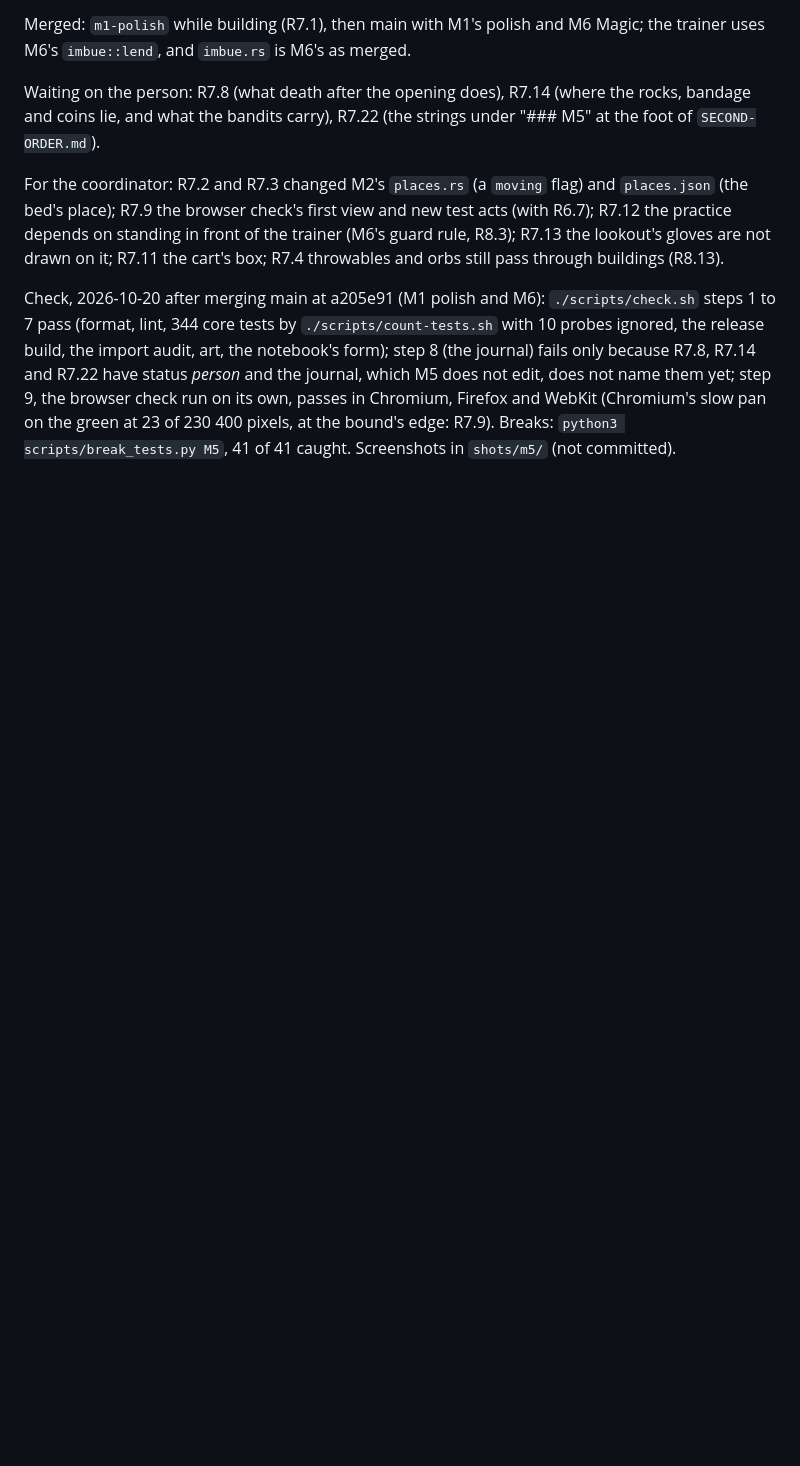
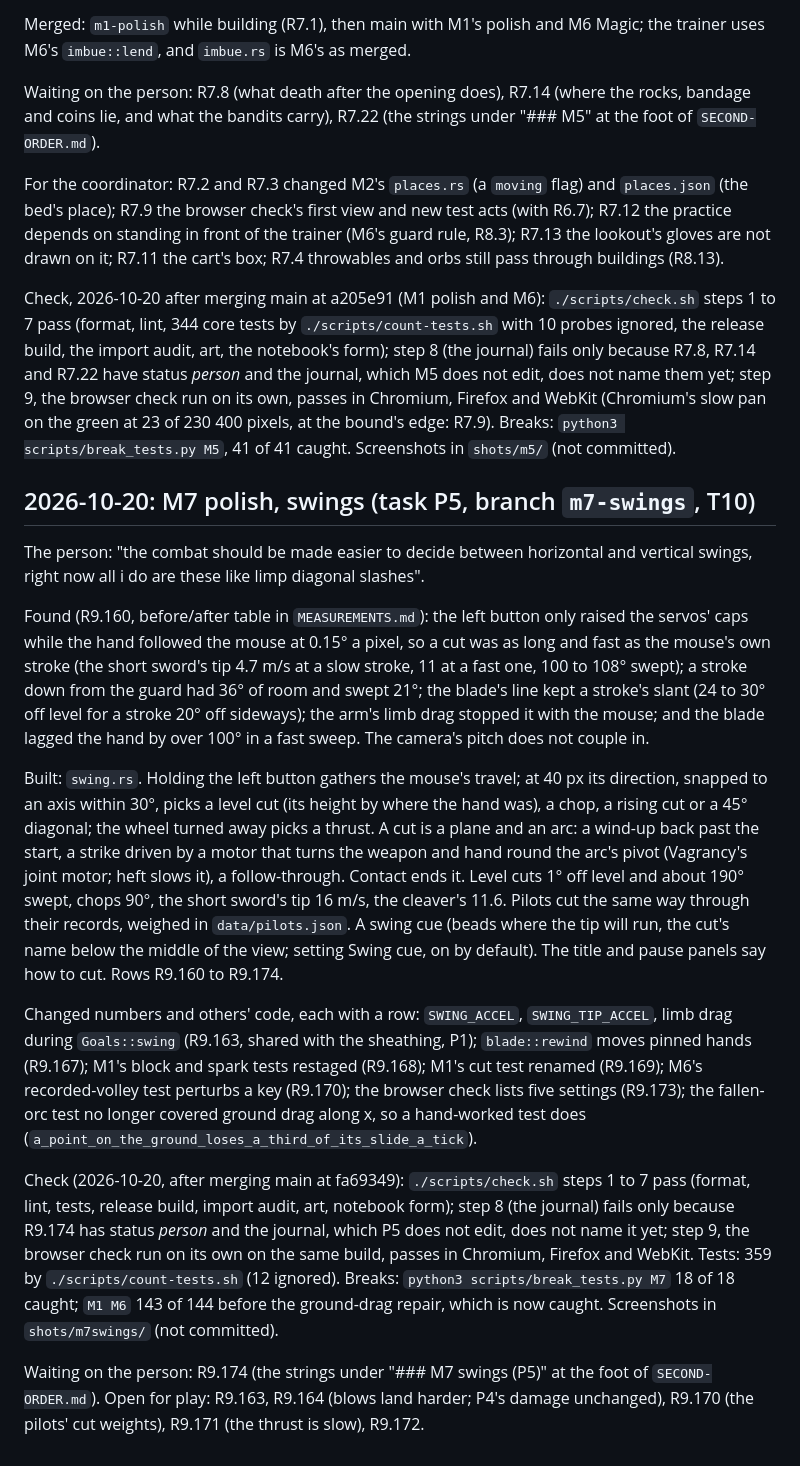
Before and after one commit to sgilson7/chumworld, a Markdown page: HANDOFF.md, the part around the change. GitHub-like rendering; blank space fills up the shorter version.

Commit message:
Handoff and check for P5 swings (T10)
Co-Authored-By: Claude Opus 5.5 (1M context) <noreply@anthropic.com>

```diff
--- a/HANDOFF.md
+++ b/HANDOFF.md
@@ -118,3 +118,17 @@ Waiting on the person: R7.8 (what death after the opening does), R7.14 (where th
 For the coordinator: R7.2 and R7.3 changed M2's `places.rs` (a `moving` flag) and `places.json` (the bed's place); R7.9 the browser check's first view and new test acts (with R6.7); R7.12 the practice depends on standing in front of the trainer (M6's guard rule, R8.3); R7.13 the lookout's gloves are not drawn on it; R7.11 the cart's box; R7.4 throwables and orbs still pass through buildings (R8.13).
 
 Check, 2026-10-20 after merging main at a205e91 (M1 polish and M6): `./scripts/check.sh` steps 1 to 7 pass (format, lint, 344 core tests by `./scripts/count-tests.sh` with 10 probes ignored, the release build, the import audit, art, the notebook's form); step 8 (the journal) fails only because R7.8, R7.14 and R7.22 have status *person* and the journal, which M5 does not edit, does not name them yet; step 9, the browser check run on its own, passes in Chromium, Firefox and WebKit (Chromium's slow pan on the green at 23 of 230 400 pixels, at the bound's edge: R7.9). Breaks: `python3 scripts/break_tests.py M5`, 41 of 41 caught. Screenshots in `shots/m5/` (not committed).
+
+## 2026-10-20: M7 polish, swings (task P5, branch `m7-swings`, T10)
+
+The person: "the combat should be made easier to decide between horizontal and vertical swings, right now all i do are these like limp diagonal slashes".
+
+Found (R9.160, before/after table in `MEASUREMENTS.md`): the left button only raised the servos' caps while the hand followed the mouse at 0.15° a pixel, so a cut was as long and fast as the mouse's own stroke (the short sword's tip 4.7 m/s at a slow stroke, 11 at a fast one, 100 to 108° swept); a stroke down from the guard had 36° of room and swept 21°; the blade's line kept a stroke's slant (24 to 30° off level for a stroke 20° off sideways); the arm's limb drag stopped it with the mouse; and the blade lagged the hand by over 100° in a fast sweep. The camera's pitch does not couple in.
+
+Built: `swing.rs`. Holding the left button gathers the mouse's travel; at 40 px its direction, snapped to an axis within 30°, picks a level cut (its height by where the hand was), a chop, a rising cut or a 45° diagonal; the wheel turned away picks a thrust. A cut is a plane and an arc: a wind-up back past the start, a strike driven by a motor that turns the weapon and hand round the arc's pivot (Vagrancy's joint motor; heft slows it), a follow-through. Contact ends it. Level cuts 1° off level and about 190° swept, chops 90°, the short sword's tip 16 m/s, the cleaver's 11.6. Pilots cut the same way through their records, weighed in `data/pilots.json`. A swing cue (beads where the tip will run, the cut's name below the middle of the view; setting Swing cue, on by default). The title and pause panels say how to cut. Rows R9.160 to R9.174.
+
+Changed numbers and others' code, each with a row: `SWING_ACCEL`, `SWING_TIP_ACCEL`, limb drag during `Goals::swing` (R9.163, shared with the sheathing, P1); `blade::rewind` moves pinned hands (R9.167); M1's block and spark tests restaged (R9.168); M1's cut test renamed (R9.169); M6's recorded-volley test perturbs a key (R9.170); the browser check lists five settings (R9.173); the fallen-orc test no longer covered ground drag along x, so a hand-worked test does (`a_point_on_the_ground_loses_a_third_of_its_slide_a_tick`).
+
+Check (2026-10-20, after merging main at fa69349): `./scripts/check.sh` steps 1 to 7 pass (format, lint, tests, release build, import audit, art, notebook form); step 8 (the journal) fails only because R9.174 has status *person* and the journal, which P5 does not edit, does not name it yet; step 9, the browser check run on its own on the same build, passes in Chromium, Firefox and WebKit. Tests: 359 by `./scripts/count-tests.sh` (12 ignored). Breaks: `python3 scripts/break_tests.py M7` 18 of 18 caught; `M1 M6` 143 of 144 before the ground-drag repair, which is now caught. Screenshots in `shots/m7swings/` (not committed).
+
+Waiting on the person: R9.174 (the strings under "### M7 swings (P5)" at the foot of `SECOND-ORDER.md`). Open for play: R9.163, R9.164 (blows land harder; P4's damage unchanged), R9.170 (the pilots' cut weights), R9.171 (the thrust is slow), R9.172.
```
